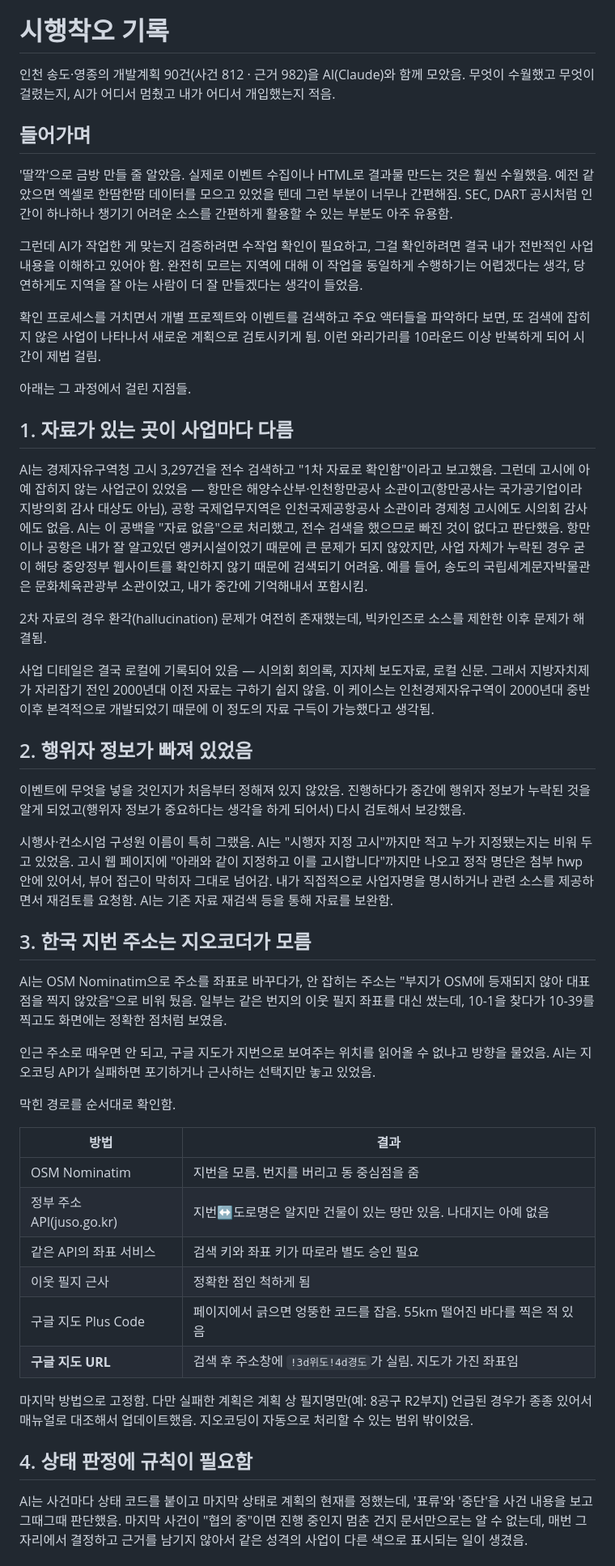
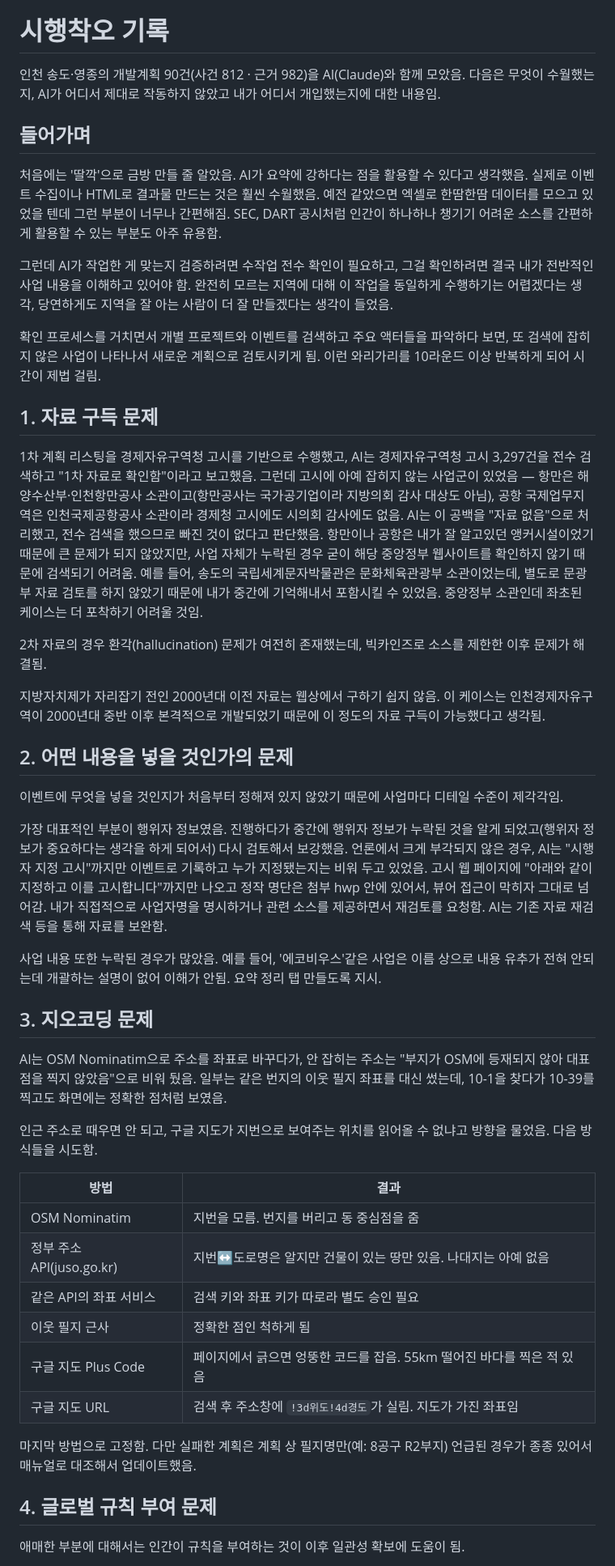
Before and after one commit to wherewindstay/incheon-fez-timeline, a Markdown page: TRIAL-AND-ERROR.ko.md, the part around one of its changes. Shown at 81% size. Rendered like a GitHub page.

```diff
--- a/TRIAL-AND-ERROR.ko.md
+++ b/TRIAL-AND-ERROR.ko.md
@@ -2,40 +2,39 @@
 
 # 시행착오 기록
 
-인천 송도·영종의 개발계획 90건(사건 812 · 근거 982)을 AI(Claude)와 함께 모았음. 무엇이 수월했고 무엇이 걸렸는지, AI가 어디서 멈췄고 내가 어디서 개입했는지 적음.
+인천 송도·영종의 개발계획 90건(사건 812 · 근거 982)을 AI(Claude)와 함께 모았음. 다음은 무엇이 수월했는지, AI가 어디서 제대로 작동하지 않았고 내가 어디서 개입했는지에 대한 내용임.
 
 ## 들어가며
 
-'딸깍'으로 금방 만들 줄 알았음. 실제로 이벤트 수집이나 HTML로 결과물 만드는 것은 훨씬 수월했음. 예전 같았으면 엑셀로 한땀한땀 데이터를 모으고 있었을 텐데 그런 부분이 너무나 간편해짐. SEC, DART 공시처럼 인간이 하나하나 챙기기 어려운 소스를 간편하게 활용할 수 있는 부분도 아주 유용함.
+처음에는 '딸깍'으로 금방 만들 줄 알았음. AI가 요약에 강하다는 점을 활용할 수 있다고 생각했음. 실제로 이벤트 수집이나 HTML로 결과물 만드는 것은 훨씬 수월했음. 예전 같았으면 엑셀로 한땀한땀 데이터를 모으고 있었을 텐데 그런 부분이 너무나 간편해짐. SEC, DART 공시처럼 인간이 하나하나 챙기기 어려운 소스를 간편하게 활용할 수 있는 부분도 아주 유용함.
 
-그런데 AI가 작업한 게 맞는지 검증하려면 수작업 확인이 필요하고, 그걸 확인하려면 결국 내가 전반적인 사업 내용을 이해하고 있어야 함. 완전히 모르는 지역에 대해 이 작업을 동일하게 수행하기는 어렵겠다는 생각, 당연하게도 지역을 잘 아는 사람이 더 잘 만들겠다는 생각이 들었음.
+그런데 AI가 작업한 게 맞는지 검증하려면 수작업 전수 확인이 필요하고, 그걸 확인하려면 결국 내가 전반적인 사업 내용을 이해하고 있어야 함. 완전히 모르는 지역에 대해 이 작업을 동일하게 수행하기는 어렵겠다는 생각, 당연하게도 지역을 잘 아는 사람이 더 잘 만들겠다는 생각이 들었음.
 
 확인 프로세스를 거치면서 개별 프로젝트와 이벤트를 검색하고 주요 액터들을 파악하다 보면, 또 검색에 잡히지 않은 사업이 나타나서 새로운 계획으로 검토시키게 됨. 이런 와리가리를 10라운드 이상 반복하게 되어 시간이 제법 걸림.
 
-아래는 그 과정에서 걸린 지점들.
 
-## 1. 자료가 있는 곳이 사업마다 다름
+## 1. 자료 구득 문제
 
-AI는 경제자유구역청 고시 3,297건을 전수 검색하고 "1차 자료로 확인함"이라고 보고했음. 그런데 고시에 아예 잡히지 않는 사업군이 있었음 — 항만은 해양수산부·인천항만공사 소관이고(항만공사는 국가공기업이라 지방의회 감사 대상도 아님), 공항 국제업무지역은 인천국제공항공사 소관이라 경제청 고시에도 시의회 감사에도 없음. AI는 이 공백을 "자료 없음"으로 처리했고, 전수 검색을 했으므로 빠진 것이 없다고 판단했음. 항만이나 공항은 내가 잘 알고있던 앵커시설이었기 때문에 큰 문제가 되지 않았지만, 사업 자체가 누락된 경우 굳이 해당 중앙정부 웹사이트를 확인하지 않기 때문에 검색되기 어려움. 예를 들어, 송도의 국립세계문자박물관은 문화체육관광부 소관이었고, 내가 중간에 기억해내서 포함시킴.
+1차 계획 리스팅을 경제자유구역청 고시를 기반으로 수행했고, AI는 경제자유구역청 고시 3,297건을 전수 검색하고 "1차 자료로 확인함"이라고 보고했음. 그런데 고시에 아예 잡히지 않는 사업군이 있었음 — 항만은 해양수산부·인천항만공사 소관이고(항만공사는 국가공기업이라 지방의회 감사 대상도 아님), 공항 국제업무지역은 인천국제공항공사 소관이라 경제청 고시에도 시의회 감사에도 없음. AI는 이 공백을 "자료 없음"으로 처리했고, 전수 검색을 했으므로 빠진 것이 없다고 판단했음. 항만이나 공항은 내가 잘 알고있던 앵커시설이었기 때문에 큰 문제가 되지 않았지만, 사업 자체가 누락된 경우 굳이 해당 중앙정부 웹사이트를 확인하지 않기 때문에 검색되기 어려움. 예를 들어, 송도의 국립세계문자박물관은 문화체육관광부 소관이었는데, 별도로 문광부 자료 검토를 하지 않았기 때문에 내가 중간에 기억해내서 포함시킬 수 있었음. 중앙정부 소관인데 좌초된 케이스는 더 포착하기 어려울 것임.
 
 2차 자료의 경우 환각(hallucination) 문제가 여전히 존재했는데, 빅카인즈로 소스를 제한한 이후 문제가 해결됨.
 
-사업 디테일은 결국 로컬에 기록되어 있음 — 시의회 회의록, 지자체 보도자료, 로컬 신문. 그래서 지방자치제가 자리잡기 전인 2000년대 이전 자료는 구하기 쉽지 않음. 이 케이스는 인천경제자유구역이 2000년대 중반 이후 본격적으로 개발되었기 때문에 이 정도의 자료 구득이 가능했다고 생각됨.
+지방자치제가 자리잡기 전인 2000년대 이전 자료는 웹상에서 구하기 쉽지 않음. 이 케이스는 인천경제자유구역이 2000년대 중반 이후 본격적으로 개발되었기 때문에 이 정도의 자료 구득이 가능했다고 생각됨.
 
-## 2. 행위자 정보가 빠져 있었음
+## 2. 어떤 내용을 넣을 것인가의 문제
 
-이벤트에 무엇을 넣을 것인지가 처음부터 정해져 있지 않았음. 진행하다가 중간에 행위자 정보가 누락된 것을 알게 되었고(행위자 정보가 중요하다는 생각을 하게 되어서) 다시 검토해서 보강했음.
+이벤트에 무엇을 넣을 것인지가 처음부터 정해져 있지 않았기 때문에 사업마다 디테일 수준이 제각각임.
 
-시행사·컨소시엄 구성원 이름이 특히 그랬음. AI는 "시행자 지정 고시"까지만 적고 누가 지정됐는지는 비워 두고 있었음. 고시 웹 페이지에 "아래와 같이 지정하고 이를 고시합니다"까지만 나오고 정작 명단은 첨부 hwp 안에 있어서, 뷰어 접근이 막히자 그대로 넘어감. 내가 직접적으로 사업자명을 명시하거나 관련 소스를 제공하면서 재검토를 요청함. AI는 기존 자료 재검색 등을 통해 자료를 보완함.
+가장 대표적인 부분이 행위자 정보였음. 진행하다가 중간에 행위자 정보가 누락된 것을 알게 되었고(행위자 정보가 중요하다는 생각을 하게 되어서) 다시 검토해서 보강했음. 언론에서 크게 부각되지 않은 경우, AI는 "시행자 지정 고시"까지만 이벤트로 기록하고 누가 지정됐는지는 비워 두고 있었음. 고시 웹 페이지에 "아래와 같이 지정하고 이를 고시합니다"까지만 나오고 정작 명단은 첨부 hwp 안에 있어서, 뷰어 접근이 막히자 그대로 넘어감. 내가 직접적으로 사업자명을 명시하거나 관련 소스를 제공하면서 재검토를 요청함. AI는 기존 자료 재검색 등을 통해 자료를 보완함.
+
+사업 내용 또한 누락된 경우가 많았음. 예를 들어, '에코비우스'같은 사업은 이름 상으로 내용 유추가 전혀 안되는데 개괄하는 설명이 없어 이해가 안됨. 요약 정리 탭 만들도록 지시.
 
 
-## 3. 한국 지번 주소는 지오코더가 모름
+## 3. 지오코딩 문제
 
 AI는 OSM Nominatim으로 주소를 좌표로 바꾸다가, 안 잡히는 주소는 "부지가 OSM에 등재되지 않아 대표점을 찍지 않았음"으로 비워 뒀음. 일부는 같은 번지의 이웃 필지 좌표를 대신 썼는데, 10-1을 찾다가 10-39를 찍고도 화면에는 정확한 점처럼 보였음.
 
-인근 주소로 때우면 안 되고, 구글 지도가 지번으로 보여주는 위치를 읽어올 수 없냐고 방향을 물었음. AI는 지오코딩 API가 실패하면 포기하거나 근사하는 선택지만 놓고 있었음.
-
-막힌 경로를 순서대로 확인함.
+인근 주소로 때우면 안 되고, 구글 지도가 지번으로 보여주는 위치를 읽어올 수 없냐고 방향을 물었음. 다음 방식들을 시도함.
 
 | 방법 | 결과 |
 |---|---|
@@ -44,12 +43,12 @@ AI는 OSM Nominatim으로 주소를 좌표로 바꾸다가, 안 잡히는 주소
 | 같은 API의 좌표 서비스 | 검색 키와 좌표 키가 따로라 별도 승인 필요 |
 | 이웃 필지 근사 | 정확한 점인 척하게 됨 |
 | 구글 지도 Plus Code | 페이지에서 긁으면 엉뚱한 코드를 잡음. 55km 떨어진 바다를 찍은 적 있음 |
-| **구글 지도 URL** | 검색 후 주소창에 `!3d위도!4d경도`가 실림. 지도가 가진 좌표임 |
+| 구글 지도 URL | 검색 후 주소창에 `!3d위도!4d경도`가 실림. 지도가 가진 좌표임 |
 
-마지막 방법으로 고정함. 다만 실패한 계획은 계획 상 필지명만(예: 8공구 R2부지) 언급된 경우가 종종 있어서 매뉴얼로 대조해서 업데이트했음. 지오코딩이 자동으로 처리할 수 있는 범위 밖이었음.
+마지막 방법으로 고정함. 다만 실패한 계획은 계획 상 필지명만(예: 8공구 R2부지) 언급된 경우가 종종 있어서 매뉴얼로 대조해서 업데이트했음.
 
 
-## 4. 상태 판정에 규칙이 필요함
+## 4. 글로벌 규칙 부여 문제
 
-AI는 사건마다 상태 코드를 붙이고 마지막 상태로 계획의 현재를 정했는데, '표류'와 '중단'을 사건 내용을 보고 그때그때 판단했음. 마지막 사건이 "협의 중"이면 진행 중인지 멈춘 건지 문서만으로는 알 수 없는데, 매번 그 자리에서 결정하고 근거를 남기지 않아서 같은 성격의 사업이 다른 색으로 표시되는 일이 생겼음.
+애매한 부분에 대해서는 인간이 규칙을 부여하는 것이 이후 일관성 확보에 도움이 됨.
 
```
Also changed, not shown: other parts of TRIAL-AND-ERROR.ko.md (+3 -6 lines).
